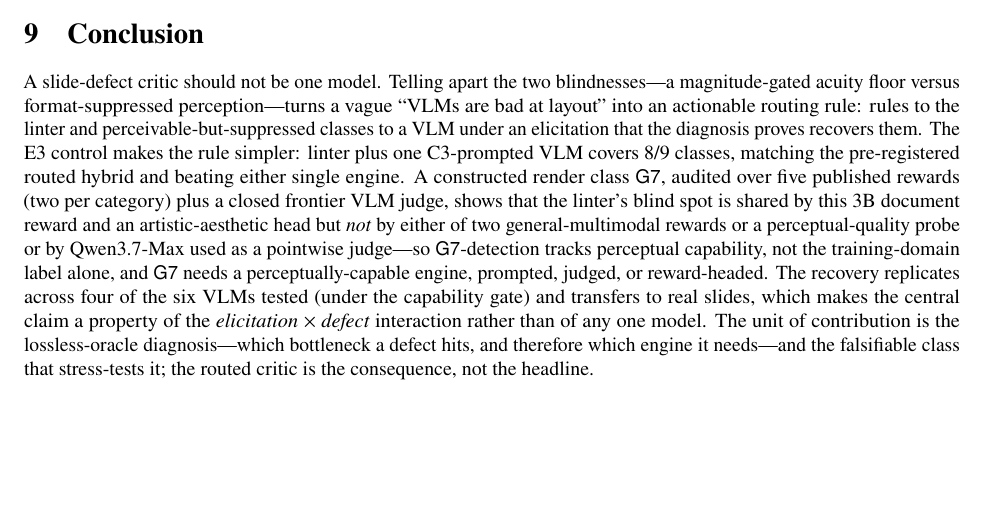
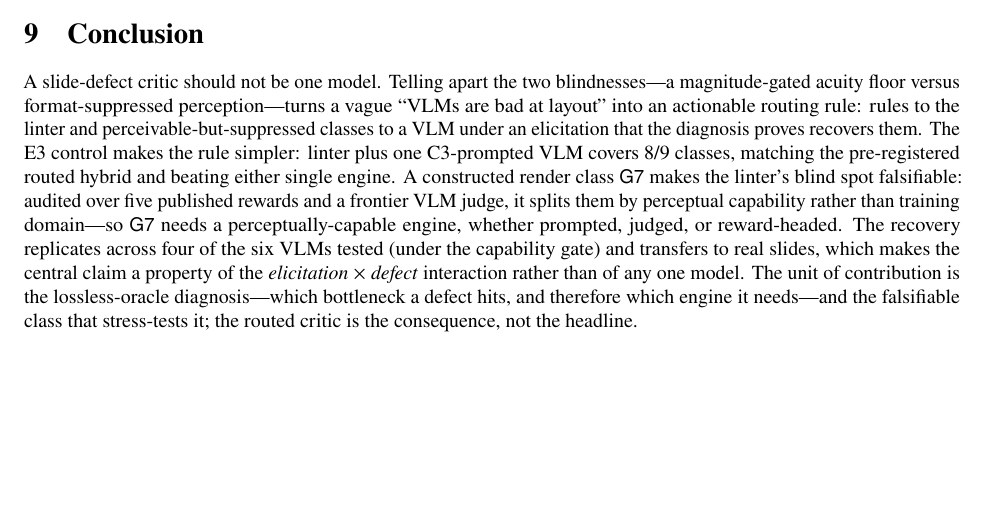
Before and after one commit to MichaelSou1/slide-examiner, a LaTeX paper (paper/main.tex): part of page 14 of 15, cut so that both start at the same text. Compiled offline with pdfLaTeX.

Commit message:
Tighten Conclusion: compress G7 reward roll-call to its takeaway
Sentence 4 re-listed which scorers detect/miss G7 (the §5.3 audit, detector-
by-detector); replaced with the takeaway (splits by perceptual capability, not
training domain -> needs a perceptually-capable engine, prompted/judged/reward-
headed). Strong opener and 'critic is the consequence, not the headline' closer
kept verbatim. Build clean 15pp.

```diff
--- a/paper/main.tex
+++ b/paper/main.tex
@@ -797,11 +797,9 @@ floor versus format-suppressed perception---turns a vague ``VLMs are bad at layo
 routing rule: rules to the linter and perceivable-but-suppressed classes to a VLM under an elicitation that the
 diagnosis proves recovers them. The E3 control makes the rule simpler: linter plus one C3-prompted VLM covers
 8/9 classes, matching the pre-registered routed hybrid and beating either single engine. A constructed render
-class \g{G7}, audited over five published rewards (two per category) plus a closed frontier VLM judge, shows that the linter's blind spot is shared
-by this 3B document reward and an artistic-aesthetic head but \emph{not} by either of two general-multimodal rewards or a
-perceptual-quality probe or by Qwen3.7-Max used as a pointwise judge---so \g{G7}-detection tracks perceptual capability,
-not the training-domain label alone, and \g{G7}
-needs a perceptually-capable engine, prompted, judged, or reward-headed. The recovery replicates across four of
+class \g{G7} makes the linter's blind spot falsifiable: audited over five published rewards and a frontier VLM
+judge, it splits them by perceptual capability rather than training domain---so \g{G7} needs a
+perceptually-capable engine, whether prompted, judged, or reward-headed. The recovery replicates across four of
 the six VLMs tested (under the capability gate) and transfers to real slides, which makes the central claim a property of the
 \emph{elicitation $\times$ defect} interaction rather than of any one model. The unit of contribution is the
 lossless-oracle diagnosis---which bottleneck a defect hits, and therefore which engine it needs---and the
```
Also changed, not shown: paper/main.pdf.
